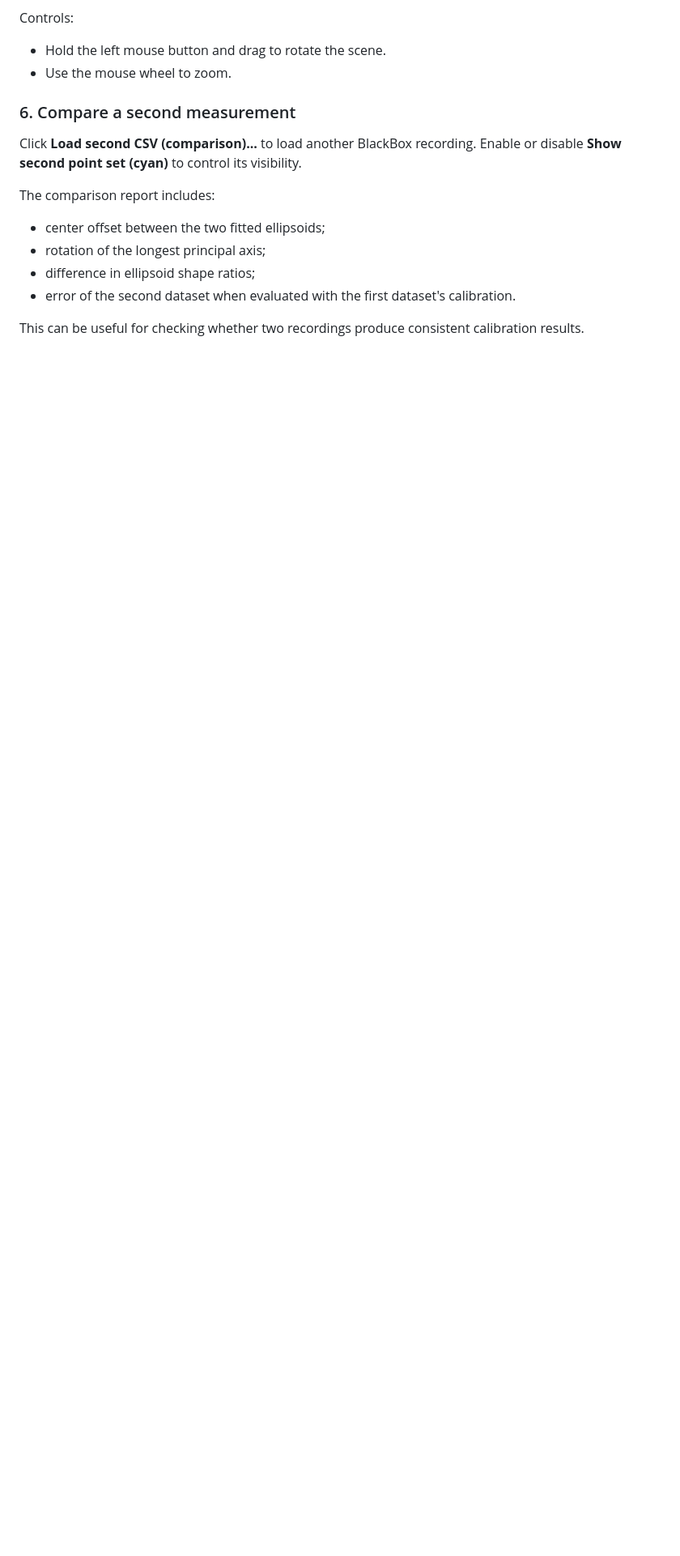
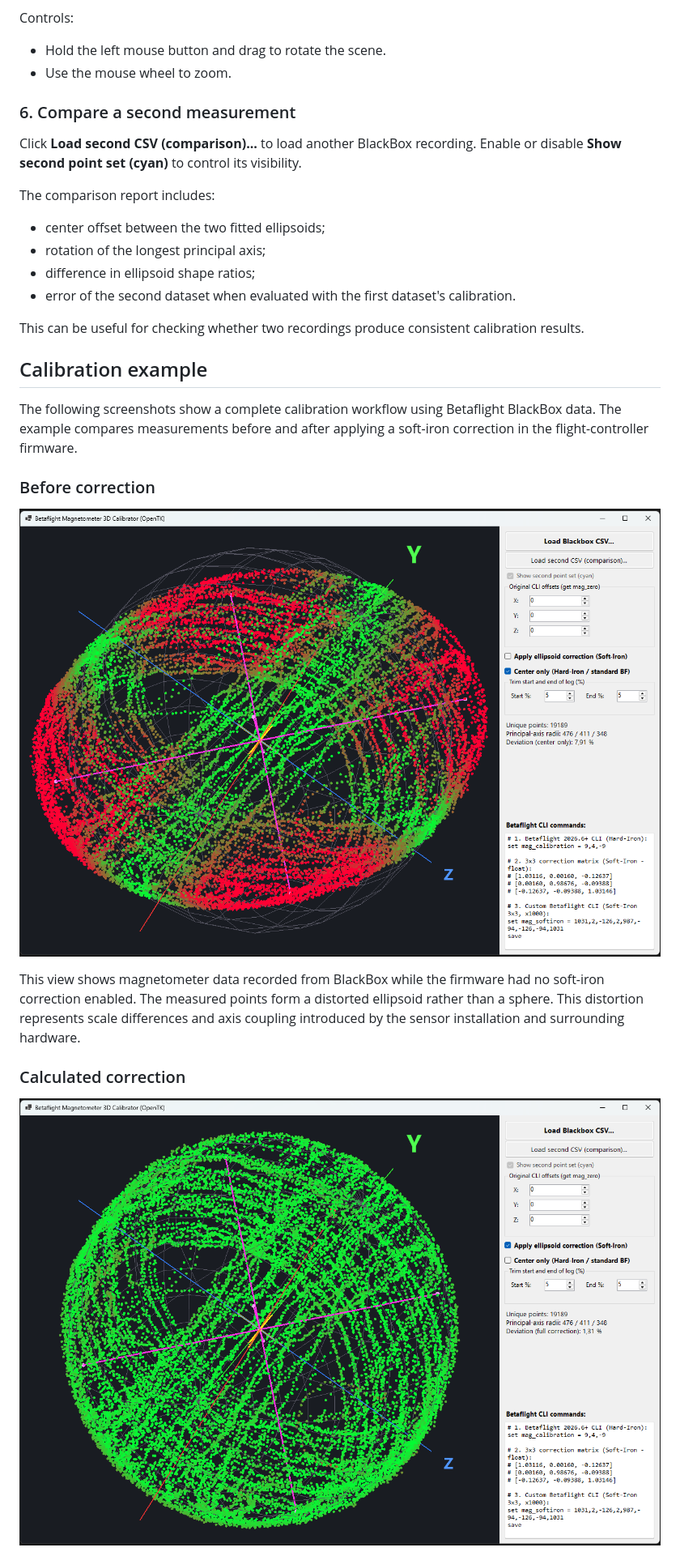
Before and after one commit to CZ-Pascal/Drone_MagSphereCalibration, a Markdown page: README.md, the part around one of its changes. Shown at 81% size. Drawn GitHub-style; pictures changed too: Images/Before_Correction.png (added), Images/Calculated_Correction.png (added); blank space fills up the shorter version.

Commit message:
Images of application added to README.md

```diff
--- a/README.md
+++ b/README.md
@@ -143,3 +143,17 @@ The comparison report includes:
 
 This can be useful for checking whether two recordings produce consistent calibration results.
 
+## Calibration example
+
+The following screenshots show a complete calibration workflow using Betaflight BlackBox data. The example compares measurements before and after applying a soft-iron correction in the flight-controller firmware.
+
+### Before correction
+
+![Before correction](Images/Before_Correction.png)
+
+This view shows magnetometer data recorded from BlackBox while the firmware had no soft-iron correction enabled. The measured points form a distorted ellipsoid rather than a sphere. This distortion represents scale differences and axis coupling introduced by the sensor installation and surrounding hardware.
+
+### Calculated correction
+
+![Calculated correction](Images/Calculated_Correction.png)
+
```
Also changed, not shown: other parts of README.md (+12 -0 lines), Images/After_Correction.png (added).
